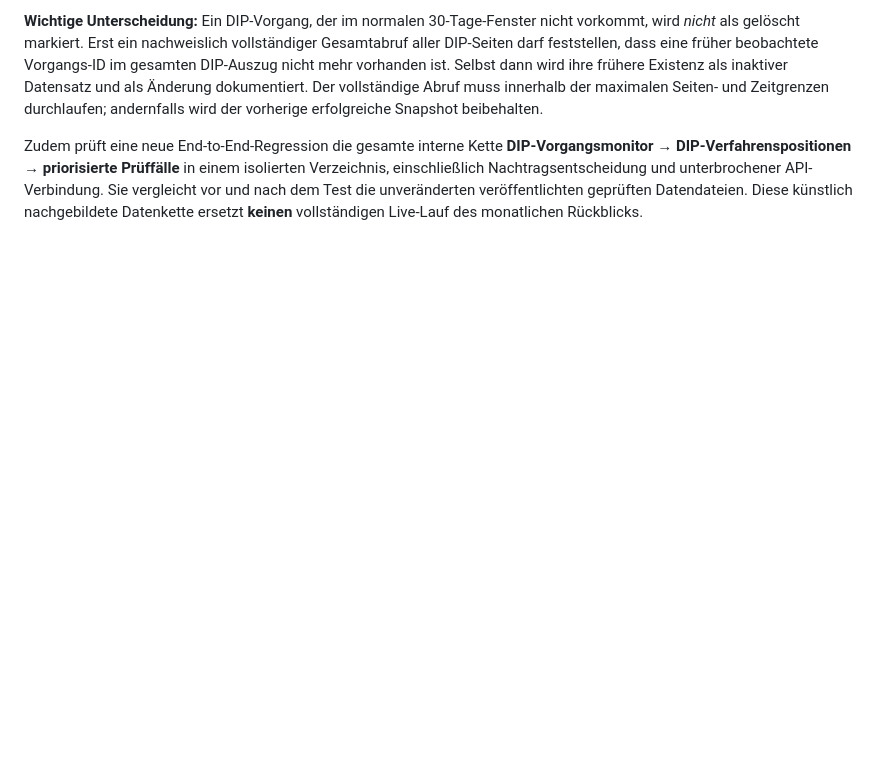
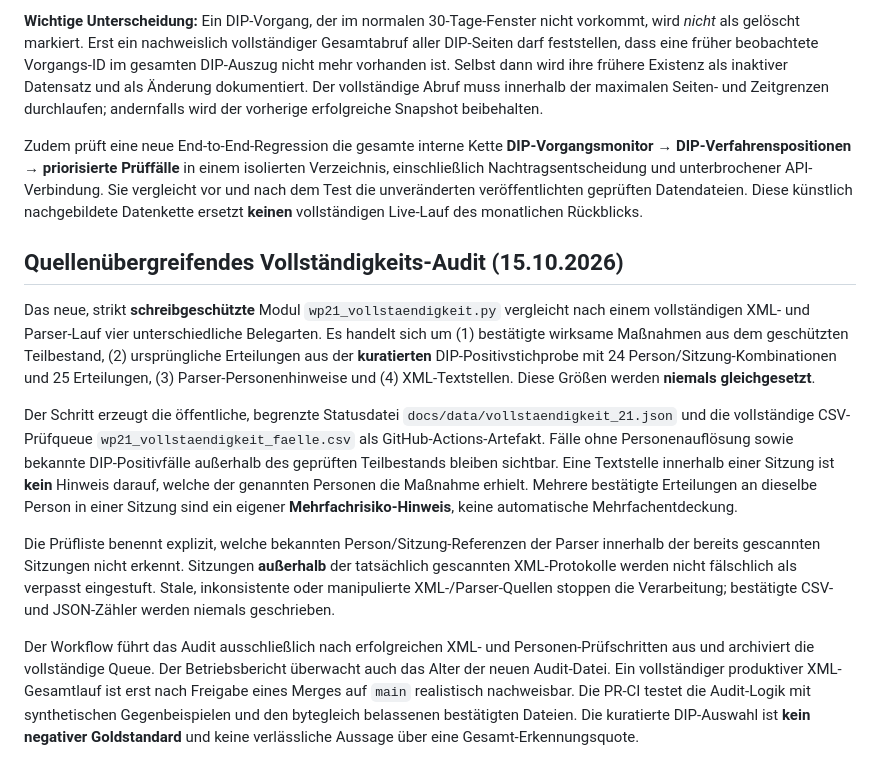
Before and after one commit to Erzkon/ordnungsrufe, a Markdown page: WP21.md, the part around the change. Rendered like a GitHub page; blank space fills up the shorter version.

Commit message:
Document conservative cross-source completeness audit and its limits

```diff
--- a/WP21.md
+++ b/WP21.md
@@ -460,3 +460,38 @@ Nachtragsentscheidung und unterbrochener API-Verbindung. Sie
 vergleicht vor und nach dem Test die unveränderten veröffentlichten
 geprüften Datendateien. Diese künstlich nachgebildete Datenkette
 ersetzt **keinen** vollständigen Live-Lauf des monatlichen Rückblicks.
+
+## Quellenübergreifendes Vollständigkeits-Audit (15.10.2026)
+
+Das neue, strikt **schreibgeschützte** Modul `wp21_vollstaendigkeit.py`
+vergleicht nach einem vollständigen XML- und Parser-Lauf vier unterschiedliche
+Belegarten. Es handelt sich um (1) bestätigte wirksame Maßnahmen aus dem
+geschützten Teilbestand, (2) ursprüngliche Erteilungen aus der **kuratierten**
+DIP-Positivstichprobe mit 24 Person/Sitzung-Kombinationen und 25 Erteilungen,
+(3) Parser-Personenhinweise und (4) XML-Textstellen. Diese Größen werden
+**niemals gleichgesetzt**.
+
+Der Schritt erzeugt die öffentliche, begrenzte Statusdatei
+`docs/data/vollstaendigkeit_21.json` und die vollständige CSV-Prüfqueue
+`wp21_vollstaendigkeit_faelle.csv` als GitHub-Actions-Artefakt. Fälle ohne
+Personenauflösung sowie bekannte DIP-Positivfälle außerhalb des geprüften
+Teilbestands bleiben sichtbar. Eine Textstelle innerhalb einer Sitzung ist
+**kein** Hinweis darauf, welche der genannten Personen die Maßnahme erhielt.
+Mehrere bestätigte Erteilungen an dieselbe Person in einer Sitzung sind ein
+eigener **Mehrfachrisiko-Hinweis**, keine automatische Mehrfachentdeckung.
+
+Die Prüfliste benennt explizit, welche bekannten Person/Sitzung-Referenzen
+der Parser innerhalb der bereits gescannten Sitzungen nicht erkennt.
+Sitzungen **außerhalb** der tatsächlich gescannten XML-Protokolle werden
+nicht fälschlich als verpasst eingestuft. Stale, inkonsistente oder
+manipulierte XML-/Parser-Quellen stoppen die Verarbeitung; bestätigte
+CSV- und JSON-Zähler werden niemals geschrieben.
+
+Der Workflow führt das Audit ausschließlich nach erfolgreichen XML- und
+Personen-Prüfschritten aus und archiviert die vollständige Queue. Der
+Betriebsbericht überwacht auch das Alter der neuen Audit-Datei. Ein
+vollständiger produktiver XML-Gesamtlauf ist erst nach Freigabe eines
+Merges auf `main` realistisch nachweisbar. Die PR-CI testet die Audit-Logik
+mit synthetischen Gegenbeispielen und den bytegleich belassenen bestätigten
+Dateien. Die kuratierte DIP-Auswahl ist **kein negativer Goldstandard** und
+keine verlässliche Aussage über eine Gesamt-Erkennungsquote.
```
